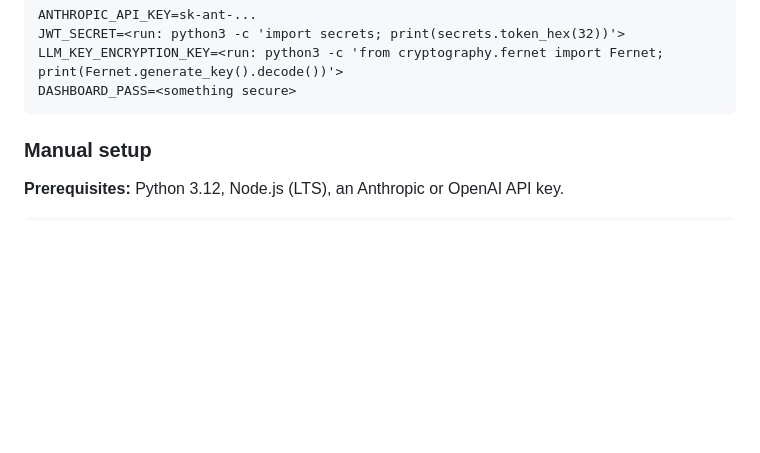
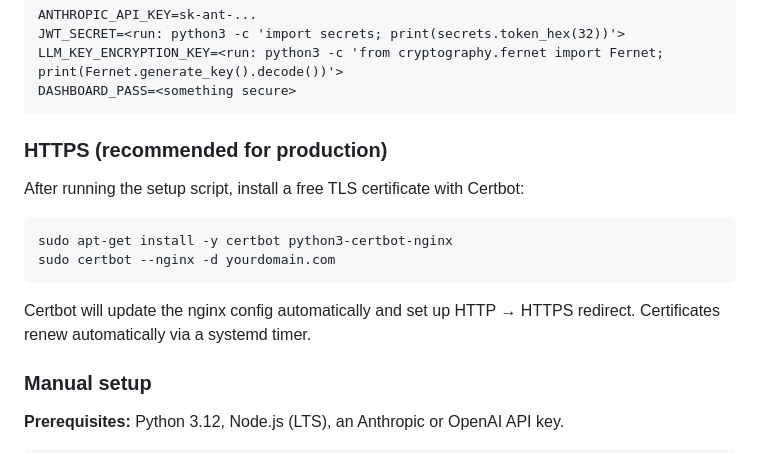
Before and after one commit to haozeli2009/Hands-and-Claws, a Markdown page: README.md, the part around the change. GitHub-like rendering; blank space fills up the shorter version.

Commit message:
Add HTTPS/certbot setup steps to README

````diff
--- a/README.md
+++ b/README.md
@@ -80,6 +80,17 @@ JWT_SECRET=<run: python3 -c 'import secrets; print(secrets.token_hex(32))'>
 LLM_KEY_ENCRYPTION_KEY=<run: python3 -c 'from cryptography.fernet import Fernet; print(Fernet.generate_key().decode())'>
 DASHBOARD_PASS=<something secure>
 ```
+
+### HTTPS (recommended for production)
+
+After running the setup script, install a free TLS certificate with Certbot:
+
+```bash
+sudo apt-get install -y certbot python3-certbot-nginx
+sudo certbot --nginx -d yourdomain.com
+```
+
+Certbot will update the nginx config automatically and set up HTTP → HTTPS redirect. Certificates renew automatically via a systemd timer.
 
 ### Manual setup
 
````
